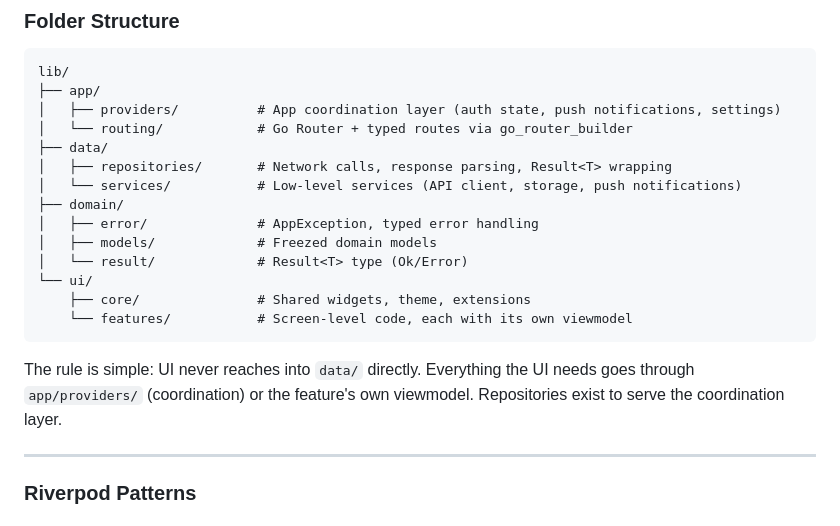
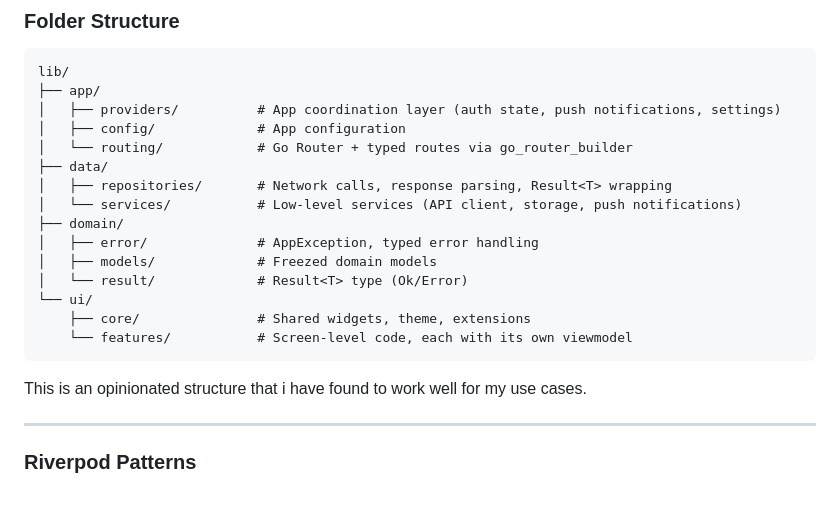
Before and after one commit to mubharaq/bookmarks_manager, a Markdown page: README.md, the part around the change. GitHub-like rendering.

````diff
--- a/README.md
+++ b/README.md
@@ -43,6 +43,7 @@ This means every Riverpod pattern in this app is exercised against a real networ
 lib/
 ├── app/
 │   ├── providers/          # App coordination layer (auth state, push notifications, settings)
+│   ├── config/             # App configuration
 │   └── routing/            # Go Router + typed routes via go_router_builder
 ├── data/
 │   ├── repositories/       # Network calls, response parsing, Result<T> wrapping
@@ -56,7 +57,7 @@ lib/
     └── features/           # Screen-level code, each with its own viewmodel
 ```
 
-The rule is simple: UI never reaches into `data/` directly. Everything the UI needs goes through `app/providers/` (coordination) or the feature's own viewmodel. Repositories exist to serve the coordination layer.
+This is an opinionated structure that i have found to work well for my use cases.
 
 ---
 
````
